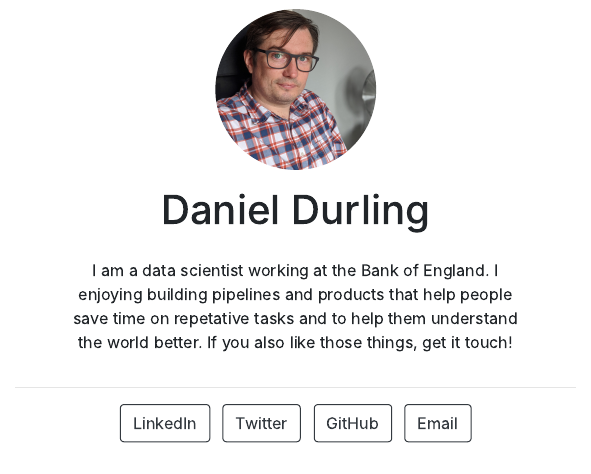
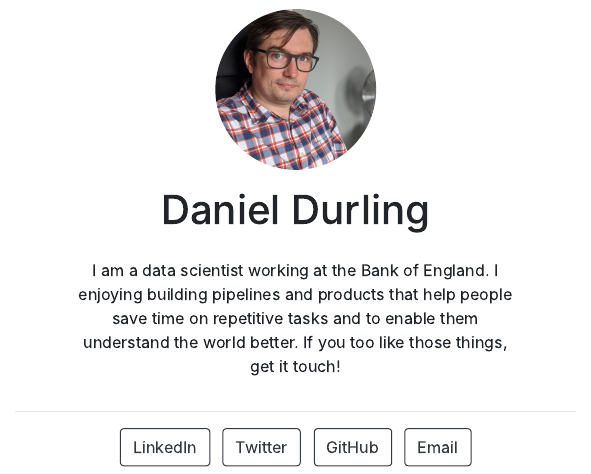
Before and after one commit to DDurling/postcard, an R Markdown document (index.Rmd): the page in a window 1100 px wide, from 220 px down before the commit and from 200 px down after it, so that both start at the same text. The pictures show the output file index.html that the author committed with the source, opened offline.

Commit message:
final commit.

```diff
--- a/index.Rmd
+++ b/index.Rmd
@@ -1,6 +1,6 @@
 ---
 title: "Daniel Durling"
-image: "dd2.jpg"
+image: "dd.jpg"
 links:
   - label: LinkedIn
     url: "https://www.linkedin.com/in/danieldurling/"
@@ -14,4 +14,4 @@ output:
   postcards::jolla
 ---
 
-I am a data scientist working at the Bank of England. I enjoying building pipelines and products that help people save time on repetative tasks and to help them understand the world better. If you also like those things, get it touch!
+I am a data scientist working at the Bank of England. I enjoying building pipelines and products that help people save time on repetitive tasks and to enable them understand the world better. If you too like those things, get it touch!
```
Also changed, not shown: test.R (deleted, +0 -3 lines), README.md, dd.jpg (renamed from dd2.jpg), index.html, tobi.jpg (deleted).
